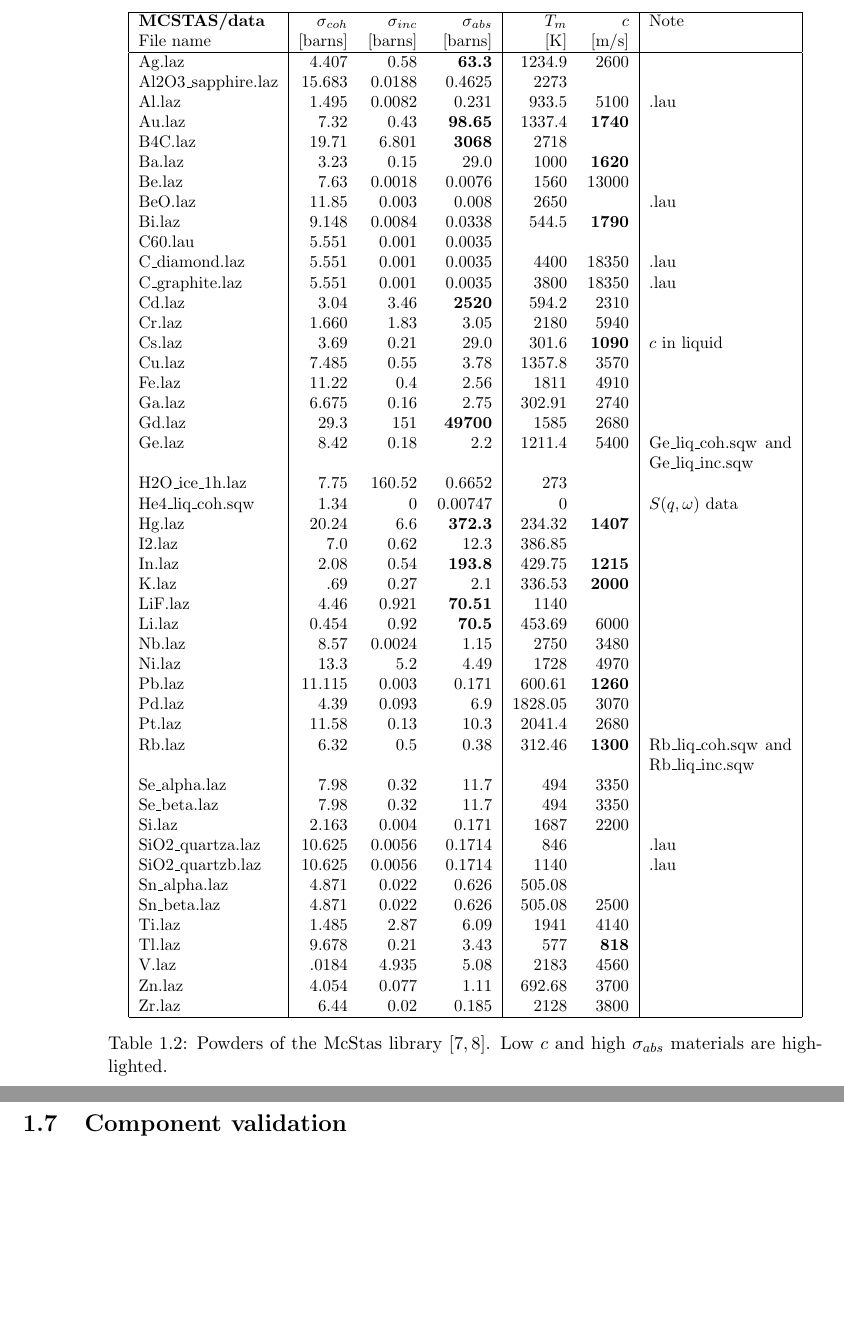
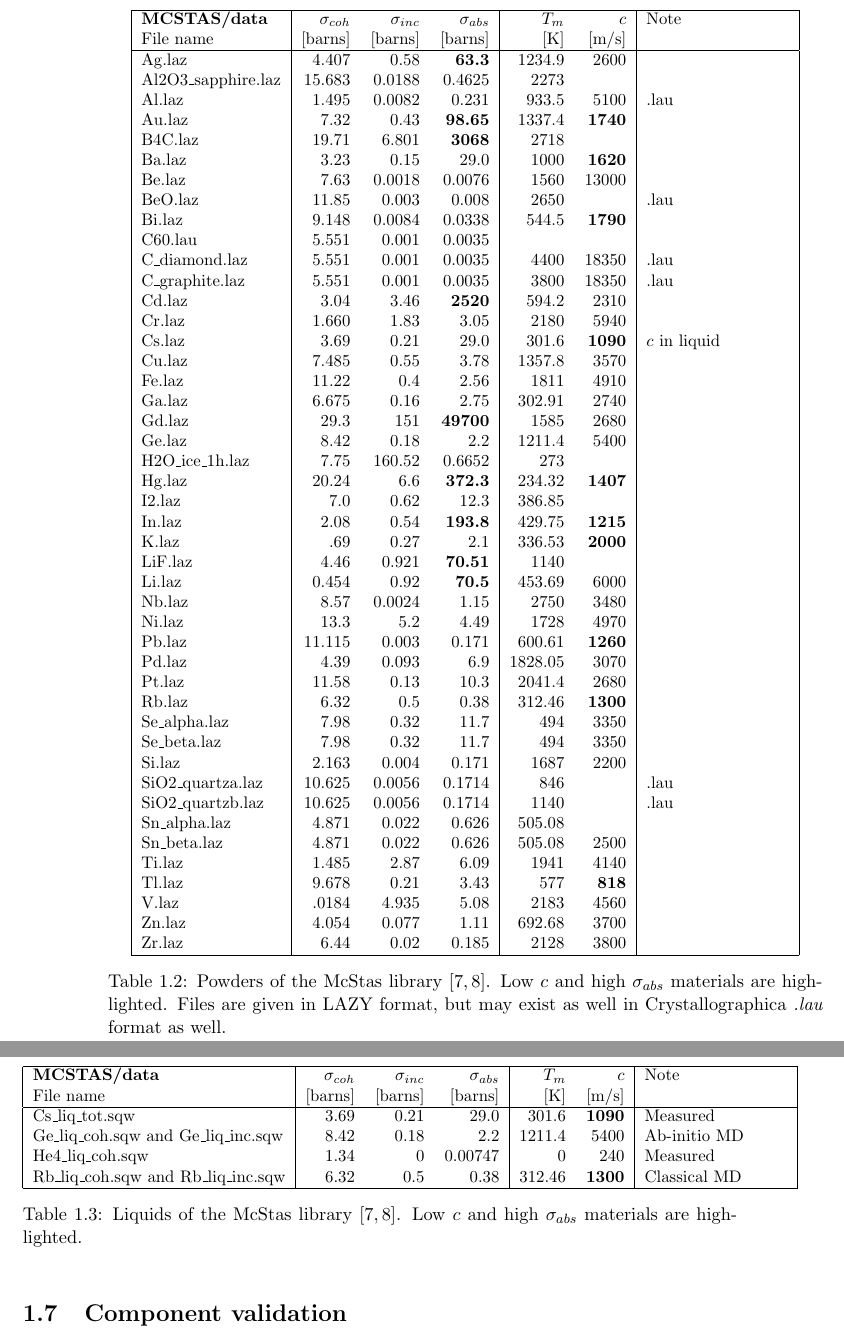
Before and after one commit to jonasstein/mcstastex, a LaTeX thesis (trunk/Component_manual.tex, which reads trunk/comp.tex): two parts of pages 12 and 13 of 136, joined at a grey line, cut so that both start at the same text, the shorter picture padded with empty space. Compiled offline with LaTeX, dvips and Ghostscript.

Commit message:
Updated list of powders. Added list of liquids.
git-svn-id: https://svn.mccode.org/svn/McStasTeX@135 feec88ba-9254-4c29-afb0-2c2f27bf560d

```diff
--- a/trunk/comp.tex
+++ b/trunk/comp.tex
@@ -165,9 +165,8 @@
 Fe.laz             & 11.22     & 0.4      &2.56      &1811      &4910&\\
 Ga.laz             & 6.675     & 0.16     &2.75      &302.91    &2740&\\
 Gd.laz             & 29.3      & 151      &{\bf 49700}     &1585      &2680&\\
-Ge.laz             & 8.42      & 0.18     &2.2       &1211.4    &5400  & Ge\_liq\_coh.sqw and Ge\_liq\_inc.sqw\\
+Ge.laz             & 8.42      & 0.18     &2.2       &1211.4    &5400  & \\
 H2O\_ice\_1h.laz     & 7.75      & 160.52   &0.6652    &273       &     &\\
-He4\_liq\_coh.sqw    & 1.34      & 0        &0.00747   &0         &   & $S(q,\omega)$ data\\
 Hg.laz             & 20.24     & 6.6      &{\bf 372.3}     &234.32    &{\bf 1407}&\\
 I2.laz             & 7.0       & 0.62     &12.3      &386.85    &   &\\
 In.laz             & 2.08      & 0.54     &{\bf 193.8}     &429.75    &{\bf 1215}&\\
@@ -179,7 +178,7 @@
 Pb.laz             & 11.115    & 0.003    &0.171     &600.61    &{\bf 1260}&\\
 Pd.laz             & 4.39      & 0.093    &6.9       &1828.05   &3070&\\
 Pt.laz             & 11.58     & 0.13     &10.3      &2041.4    &2680&\\
-Rb.laz             & 6.32      & 0.5      &0.38      &312.46    &{\bf 1300}  & Rb\_liq\_coh.sqw and Rb\_liq\_inc.sqw\\
+Rb.laz             & 6.32      & 0.5      &0.38      &312.46    &{\bf 1300}  & \\
 Se\_alpha.laz       & 7.98      & 0.32     &11.7      &494       &3350&\\
 Se\_beta.laz        & 7.98      & 0.32     &11.7      &494       &3350&\\
 Si.laz             & 2.163     & 0.004    &0.171     &1687      &2200&\\
@@ -194,8 +193,31 @@
 Zr.laz             & 6.44      & 0.02     &0.185     &2128      &3800&\\
       \hline
     \end{tabular}\end{small}
-    \caption{Powders of the \MCS\ library \cite{icsd_ill,ILLblue}. Low $c$ and high $\sigma_{abs}$ materials are highlighted.}
+    \caption{Powders of the \MCS\ library \cite{icsd_ill,ILLblue}. Low $c$ and high $\sigma_{abs}$ materials are highlighted. Files are given in LAZY format, but may exist as well in Crystallographica {\it .lau} format as well.}
     \label{t:powders-data}
+    \index{Library!Components!data}
+    }
+  \end{center}
+\end{table}
+
+\begin{table}
+  \begin{center}
+    {\let\my=\\
+    \begin{small}
+    \begin{tabular}{|l|rrr|rr|p{0.2\textwidth}|}
+
+      \hline
+      {\bf MCSTAS/data} & $\sigma_{coh}$&$\sigma_{inc}$&$\sigma_{abs}$&$T_m$       & $c$    & Note \\
+          File name     & [barns]     & [barns]    & [barns]    & [K]        & [m/s] & \\
+      \hline
+Cs\_liq\_tot.sqw                      & 3.69      & 0.21     &29.0      &301.6     &{\bf 1090}  & Measured \\
+Ge\_liq\_coh.sqw and Ge\_liq\_inc.sqw & 8.42      & 0.18     &2.2       &1211.4    &5400  & Ab-initio MD \\
+He4\_liq\_coh.sqw                     & 1.34      & 0        &0.00747   &0         &240   & Measured\\
+Rb\_liq\_coh.sqw and Rb\_liq\_inc.sqw & 6.32      & 0.5      &0.38      &312.46    &{\bf 1300}  & Classical MD \\
+      \hline
+    \end{tabular}\end{small}
+    \caption{Liquids of the \MCS\ library \cite{icsd_ill,ILLblue}. Low $c$ and high $\sigma_{abs}$ materials are highlighted.}
+    \label{t:liquids-data}
     \index{Library!Components!data}
     }
   \end{center}
```
Also changed, not shown: trunk/comp.tex (2 more changed lines).
